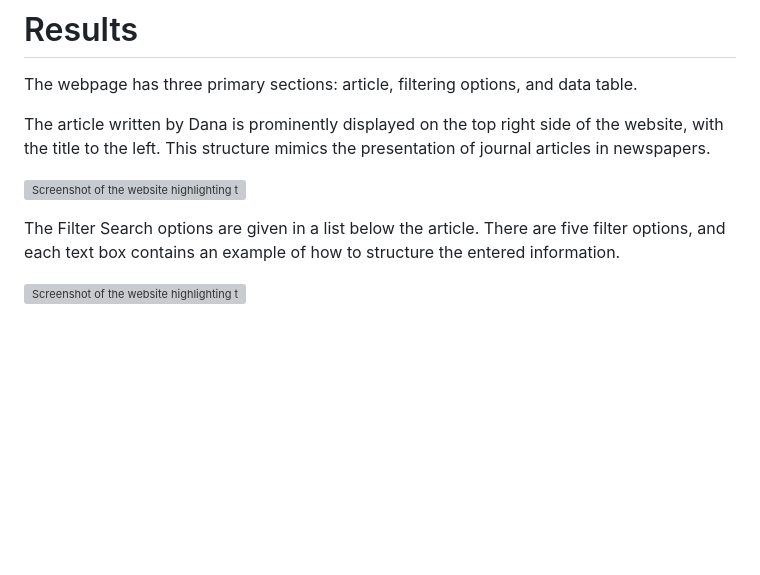
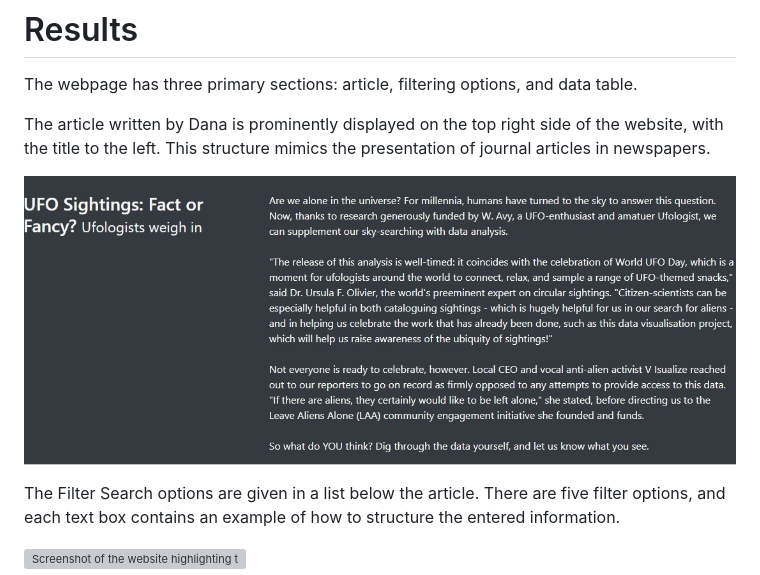
Before and after one commit to CWCroghan/Mod12_Challenge, a Markdown page: README.md, the part around the change. GitHub-like rendering; blank space fills up the shorter version; grey boxes are pictures that could not be loaded.

```diff
--- a/README.md
+++ b/README.md
@@ -16,7 +16,7 @@ The webpage has three primary sections: article, filtering options, and data tab
 
 The article written by Dana is prominently displayed on the top right side of the website, with the title to the left.  This structure mimics the presentation of journal articles in newspapers.
 
-![Screenshot of the website highlighting the article.](https:static/images/article.jpg)
+![Screenshot of the website highlighting the article.](static/images/article.jpg)
 
 The Filter Search options are given in a list below the article.  There are five filter options, and each text box contains an example of how to structure the entered information.
 
```
